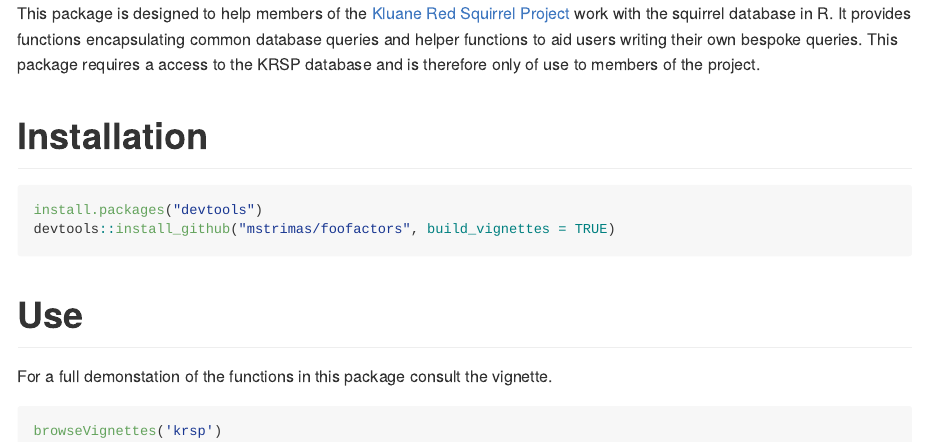
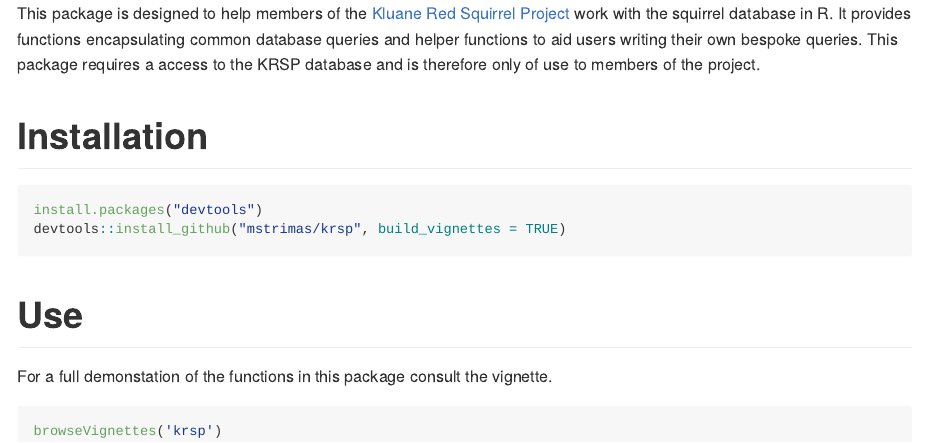
Before and after one commit to mstrimas/krsp, an R Markdown document (README.rmd): the page in a window 1100 px wide, from its top. The pictures show the output file README.md that the author committed with the source, drawn offline in the style of GitHub.

Commit message:
README added

````diff
--- a/README.rmd
+++ b/README.rmd
@@ -20,7 +20,7 @@ This package is designed to help members of the [Kluane Red Squirrel Project](ht
 
 ```{r install, eval=F}
 install.packages("devtools")
-devtools::install_github("mstrimas/foofactors", build_vignettes = TRUE)
+devtools::install_github("mstrimas/krsp", build_vignettes = TRUE)
 ```
 
 # Use
````
Also changed, not shown: README.md.
